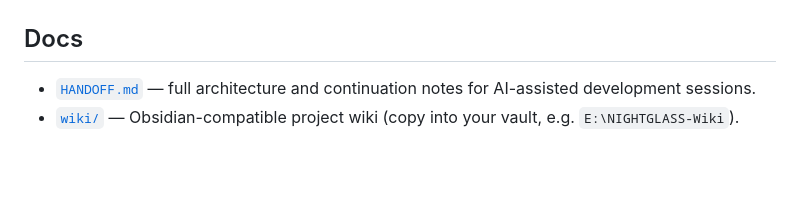
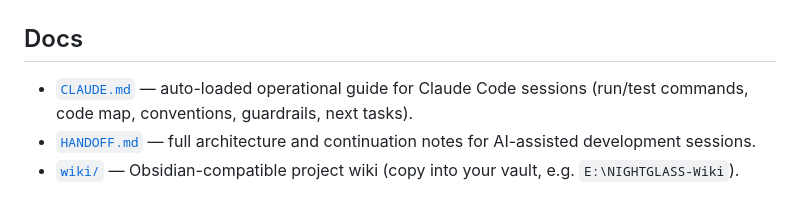
Before and after one commit to KingKag3/NightGlass, a Markdown page: README.md, the part around the change. GitHub-like rendering; blank space fills up the shorter version.

```diff
--- a/README.md
+++ b/README.md
@@ -36,6 +36,7 @@ The app boots into the fictional **Operation Nightjar** demo campaign so every f
 
 ## Docs
 
+- [`CLAUDE.md`](CLAUDE.md) — auto-loaded operational guide for Claude Code sessions (run/test commands, code map, conventions, guardrails, next tasks).
 - [`HANDOFF.md`](HANDOFF.md) — full architecture and continuation notes for AI-assisted development sessions.
 - [`wiki/`](wiki/) — Obsidian-compatible project wiki (copy into your vault, e.g. `E:\NIGHTGLASS-Wiki`).
 
```
Also changed, not shown: CLAUDE.md (added, +95 -0 lines).
